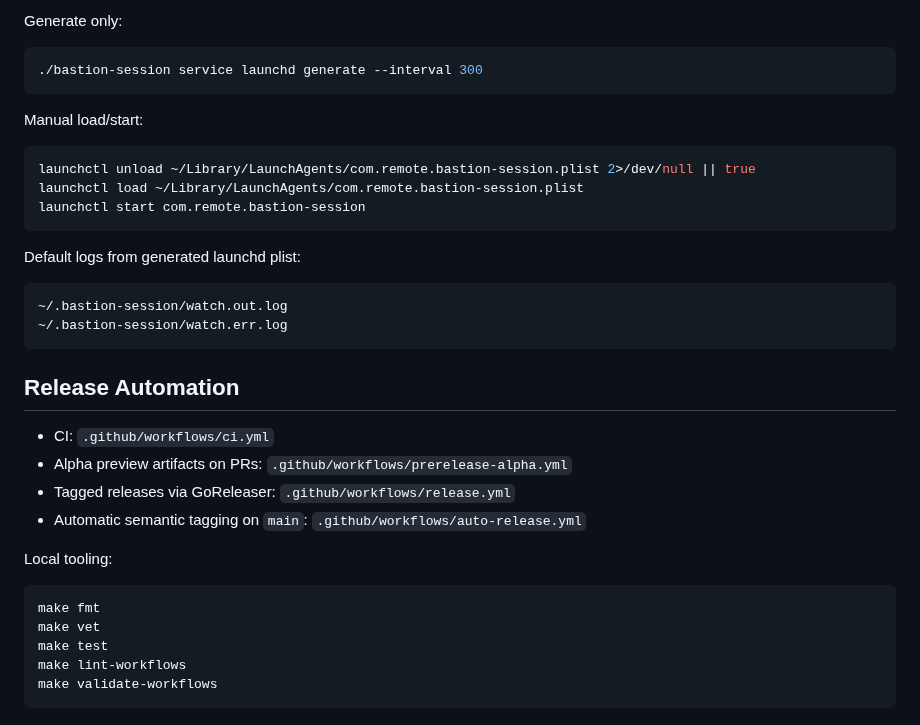
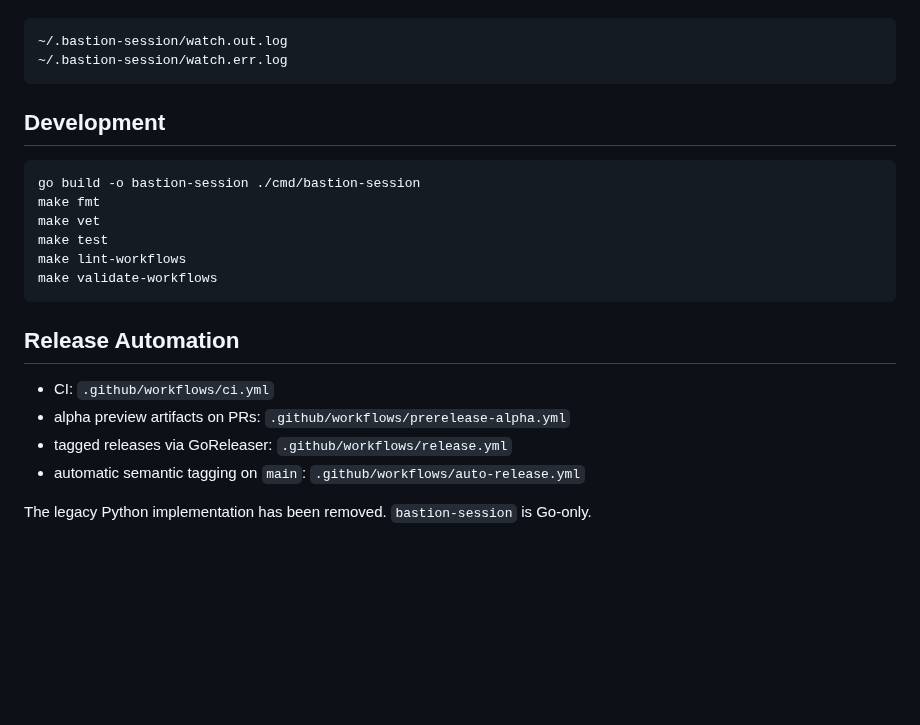
Before and after one commit to adrianmross/bastion-session, a Markdown page: README.md, the part around one of its changes. Drawn GitHub-style; blank space fills up the shorter version.

````diff
--- a/README.md
+++ b/README.md
@@ -259,37 +239,24 @@ Generate and install with automation:
-Generate only:
-
-```bash
-./bastion-session service launchd generate --interval 300
-```
-
-Manual load/start:
-
-```bash
-launchctl unload ~/Library/LaunchAgents/com.remote.bastion-session.plist 2>/dev/null || true
-launchctl load ~/Library/LaunchAgents/com.remote.bastion-session.plist
-launchctl start com.remote.bastion-session
-```
-
-Default logs from generated launchd plist:
-
-```bash
+```text
 ~/.bastion-session/watch.out.log
 ~/.bastion-session/watch.err.log
 ```
 
-## Release Automation
-
-- CI: `.github/workflows/ci.yml`
-- Alpha preview artifacts on PRs: `.github/workflows/prerelease-alpha.yml`
-- Tagged releases via GoReleaser: `.github/workflows/release.yml`
-- Automatic semantic tagging on `main`: `.github/workflows/auto-release.yml`
-
-Local tooling:
+## Development
 
 ```bash
+go build -o bastion-session ./cmd/bastion-session
 make fmt
 make vet
 make test
 make lint-workflows
 make validate-workflows
 ```
+
+## Release Automation
+
+- CI: `.github/workflows/ci.yml`
+- alpha preview artifacts on PRs: `.github/workflows/prerelease-alpha.yml`
+- tagged releases via GoReleaser: `.github/workflows/release.yml`
+- automatic semantic tagging on `main`: `.github/workflows/auto-release.yml`
+
+The legacy Python implementation has been removed. `bastion-session` is Go-only.
````
Also changed, not shown: other parts of README.md (+163 -183 lines), docs/assets/bastion-session-demo.gif (added).
